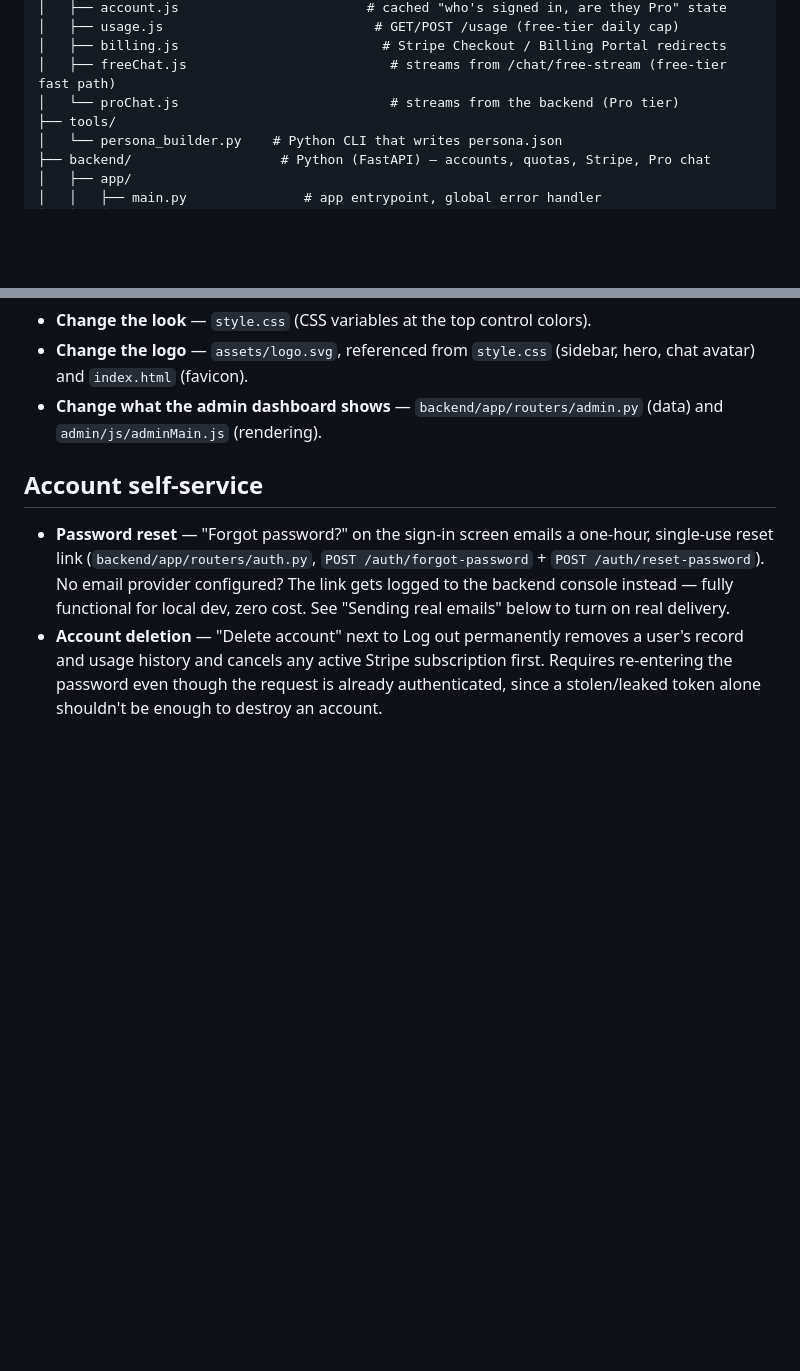
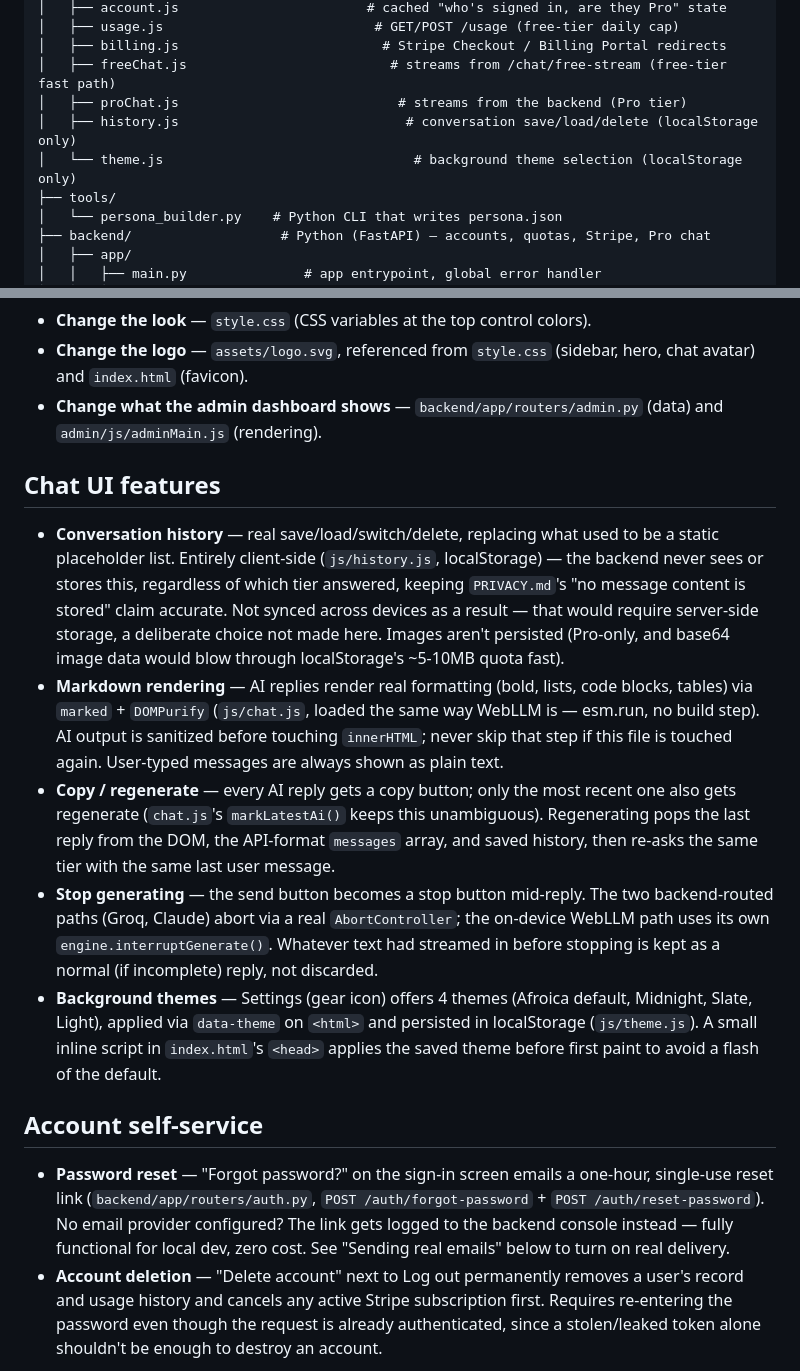
Before and after one commit to echospeach/Afroica-Ai, a Markdown page: README.md, 2 parts joined by grey strips. GitHub-like rendering; blank space fills up the shorter version.

Commit message:
Document chat history, copy/regenerate, stop-generating, and themes in README
Co-Authored-By: Claude Sonnet 5 <noreply@anthropic.com>

```diff
--- a/README.md
+++ b/README.md
@@ -110,7 +110,9 @@ afroica-ai/
 │   ├── usage.js                           # GET/POST /usage (free-tier daily cap)
 │   ├── billing.js                          # Stripe Checkout / Billing Portal redirects
 │   ├── freeChat.js                          # streams from /chat/free-stream (free-tier fast path)
-│   └── proChat.js                           # streams from the backend (Pro tier)
+│   ├── proChat.js                            # streams from the backend (Pro tier)
+│   ├── history.js                             # conversation save/load/delete (localStorage only)
+│   └── theme.js                                # background theme selection (localStorage only)
 ├── tools/
 │   └── persona_builder.py    # Python CLI that writes persona.json
 ├── backend/                   # Python (FastAPI) — accounts, quotas, Stripe, Pro chat
@@ -346,6 +348,37 @@ backend server — `persona_builder.py` is purely an editing tool.
 - **Change the logo** — `assets/logo.svg`, referenced from `style.css` (sidebar, hero, chat avatar) and `index.html` (favicon).
 - **Change what the admin dashboard shows** — `backend/app/routers/admin.py` (data) and `admin/js/adminMain.js` (rendering).
 
+## Chat UI features
+
+- **Conversation history** — real save/load/switch/delete, replacing what
+  used to be a static placeholder list. Entirely client-side
+  (`js/history.js`, localStorage) — the backend never sees or stores this,
+  regardless of which tier answered, keeping `PRIVACY.md`'s "no message
+  content is stored" claim accurate. Not synced across devices as a result
+  — that would require server-side storage, a deliberate choice not made
+  here. Images aren't persisted (Pro-only, and base64 image data would
+  blow through localStorage's ~5-10MB quota fast).
+- **Markdown rendering** — AI replies render real formatting (bold, lists,
+  code blocks, tables) via `marked` + `DOMPurify` (`js/chat.js`, loaded the
+  same way WebLLM is — esm.run, no build step). AI output is sanitized
+  before touching `innerHTML`; never skip that step if this file is
+  touched again. User-typed messages are always shown as plain text.
+- **Copy / regenerate** — every AI reply gets a copy button; only the most
+  recent one also gets regenerate (`chat.js`'s `markLatestAi()` keeps this
+  unambiguous). Regenerating pops the last reply from the DOM, the
+  API-format `messages` array, and saved history, then re-asks the same
+  tier with the same last user message.
+- **Stop generating** — the send button becomes a stop button mid-reply.
+  The two backend-routed paths (Groq, Claude) abort via a real
+  `AbortController`; the on-device WebLLM path uses its own
+  `engine.interruptGenerate()`. Whatever text had streamed in before
+  stopping is kept as a normal (if incomplete) reply, not discarded.
+- **Background themes** — Settings (gear icon) offers 4 themes (Afroica
+  default, Midnight, Slate, Light), applied via `data-theme` on `<html>`
+  and persisted in localStorage (`js/theme.js`). A small inline script in
+  `index.html`'s `<head>` applies the saved theme before first paint to
+  avoid a flash of the default.
+
 ## Account self-service
 
 - **Password reset** — "Forgot password?" on the sign-in screen emails a
```
